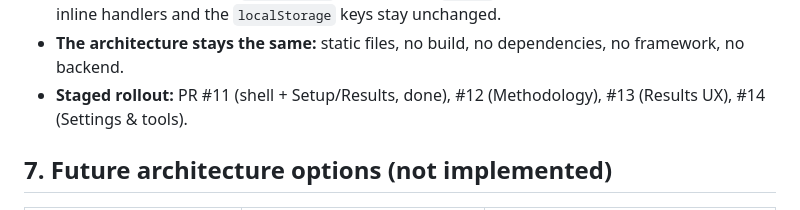
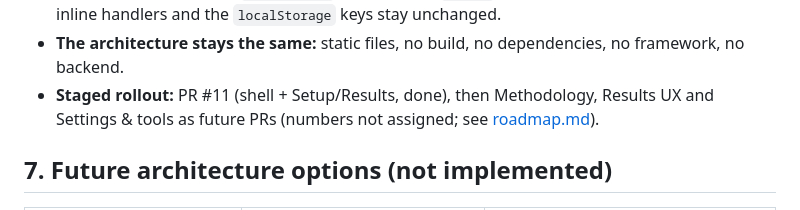
Before and after one commit to Shlomi-Hazan/value-stock-finder, a Markdown page: docs/architecture.md, the part around the change. Rendered like a GitHub page.

```diff
--- a/docs/architecture.md
+++ b/docs/architecture.md
@@ -246,7 +246,7 @@ There is no routing. Every control is always in the DOM and always visible, apar
 - **A global scan bar** mirrors `#status` and offers Stop through the existing `requestStopScan()`, so scan feedback is never hidden.
 - **One new classic script,** `js/shell.js`, loaded after `app.js`. The existing 12 scripts, all IDs, the inline handlers and the `localStorage` keys stay unchanged.
 - **The architecture stays the same:** static files, no build, no dependencies, no framework, no backend.
-- **Staged rollout:** PR #11 (shell + Setup/Results, done), #12 (Methodology), #13 (Results UX), #14 (Settings & tools).
+- **Staged rollout:** PR #11 (shell + Setup/Results, done), then Methodology, Results UX and Settings & tools as future PRs (numbers not assigned; see [roadmap.md](roadmap.md)).
 
 ## 7. Future architecture options (not implemented)
 
```
Also changed, not shown: docs/decisions/ADR-0005-app-shell-navigation-plan.md (+1 -1 lines), docs/roadmap.md (+3 -3 lines).
